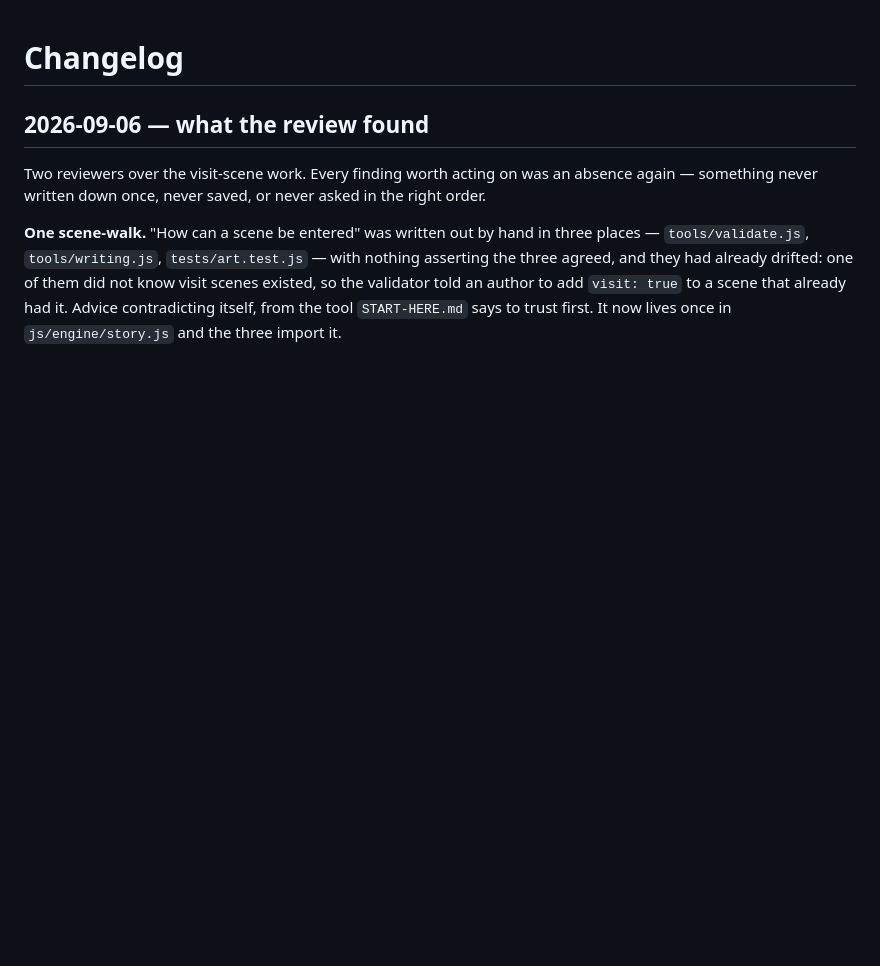
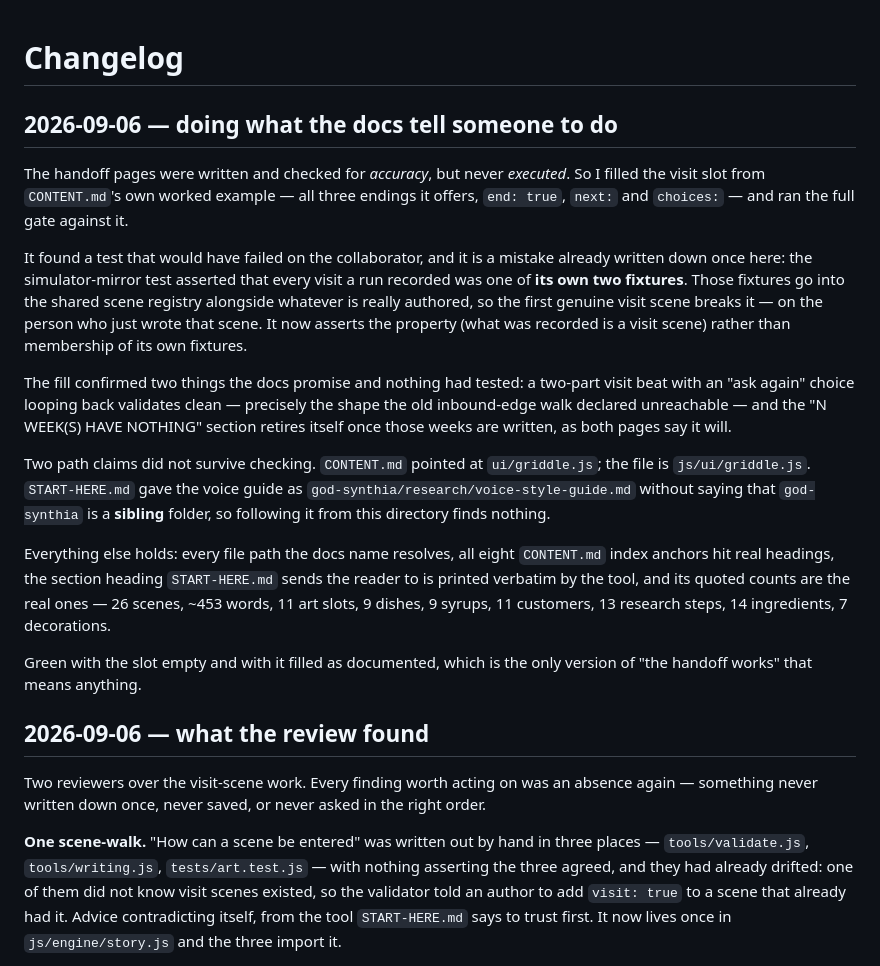
Before and after one commit to Deaththegrim/Mr.Wises-Pancake-Eatery, a Markdown page: CHANGELOG.md, the part around the change. Rendered like a GitHub page; blank space fills up the shorter version.

Commit message:
Changelog: the doc verification pass

```diff
--- a/CHANGELOG.md
+++ b/CHANGELOG.md
@@ -1,4 +1,41 @@
 # Changelog
+
+## 2026-09-06 — doing what the docs tell someone to do
+
+The handoff pages were written and checked for *accuracy*, but never
+*executed*. So I filled the visit slot from `CONTENT.md`'s own worked
+example — all three endings it offers, `end: true`, `next:` and `choices:`
+— and ran the full gate against it.
+
+It found a test that would have failed on the collaborator, and it is a
+mistake already written down once here: the simulator-mirror test asserted
+that every visit a run recorded was one of **its own two fixtures**. Those
+fixtures go into the shared scene registry alongside whatever is really
+authored, so the first genuine visit scene breaks it — on the person who
+just wrote that scene. It now asserts the property (what was recorded is a
+visit scene) rather than membership of its own fixtures.
+
+The fill confirmed two things the docs promise and nothing had tested: a
+two-part visit beat with an "ask again" choice looping back validates
+clean — precisely the shape the old inbound-edge walk declared unreachable
+— and the "N WEEK(S) HAVE NOTHING" section retires itself once those weeks
+are written, as both pages say it will.
+
+Two path claims did not survive checking. `CONTENT.md` pointed at
+`ui/griddle.js`; the file is `js/ui/griddle.js`. `START-HERE.md` gave the
+voice guide as `god-synthia/research/voice-style-guide.md` without saying
+that `god-synthia` is a **sibling** folder, so following it from this
+directory finds nothing.
+
+Everything else holds: every file path the docs name resolves, all eight
+`CONTENT.md` index anchors hit real headings, the section heading
+`START-HERE.md` sends the reader to is printed verbatim by the tool, and
+its quoted counts are the real ones — 26 scenes, ~453 words, 11 art slots,
+9 dishes, 9 syrups, 11 customers, 13 research steps, 14 ingredients, 7
+decorations.
+
+Green with the slot empty and with it filled as documented, which is the
+only version of "the handoff works" that means anything.
 
 ## 2026-09-06 — what the review found
 
```
